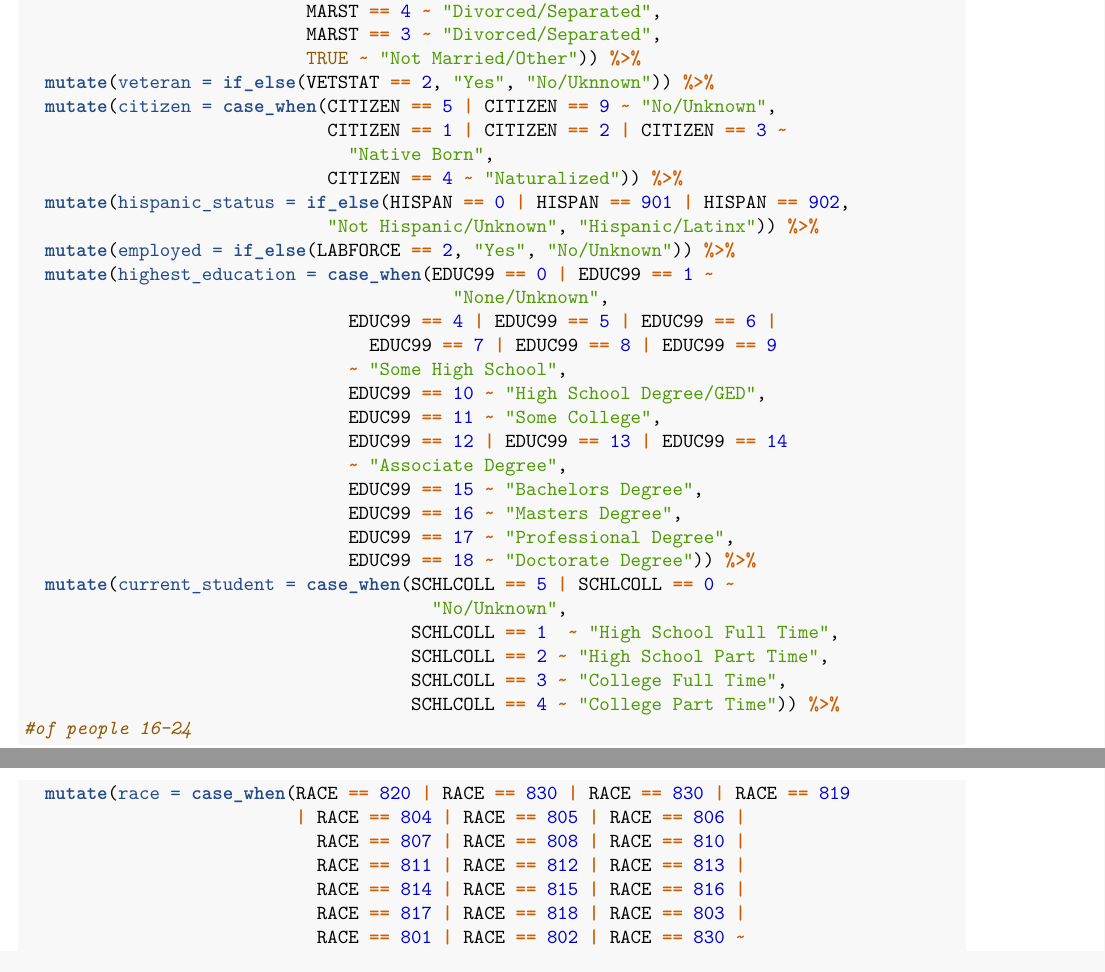
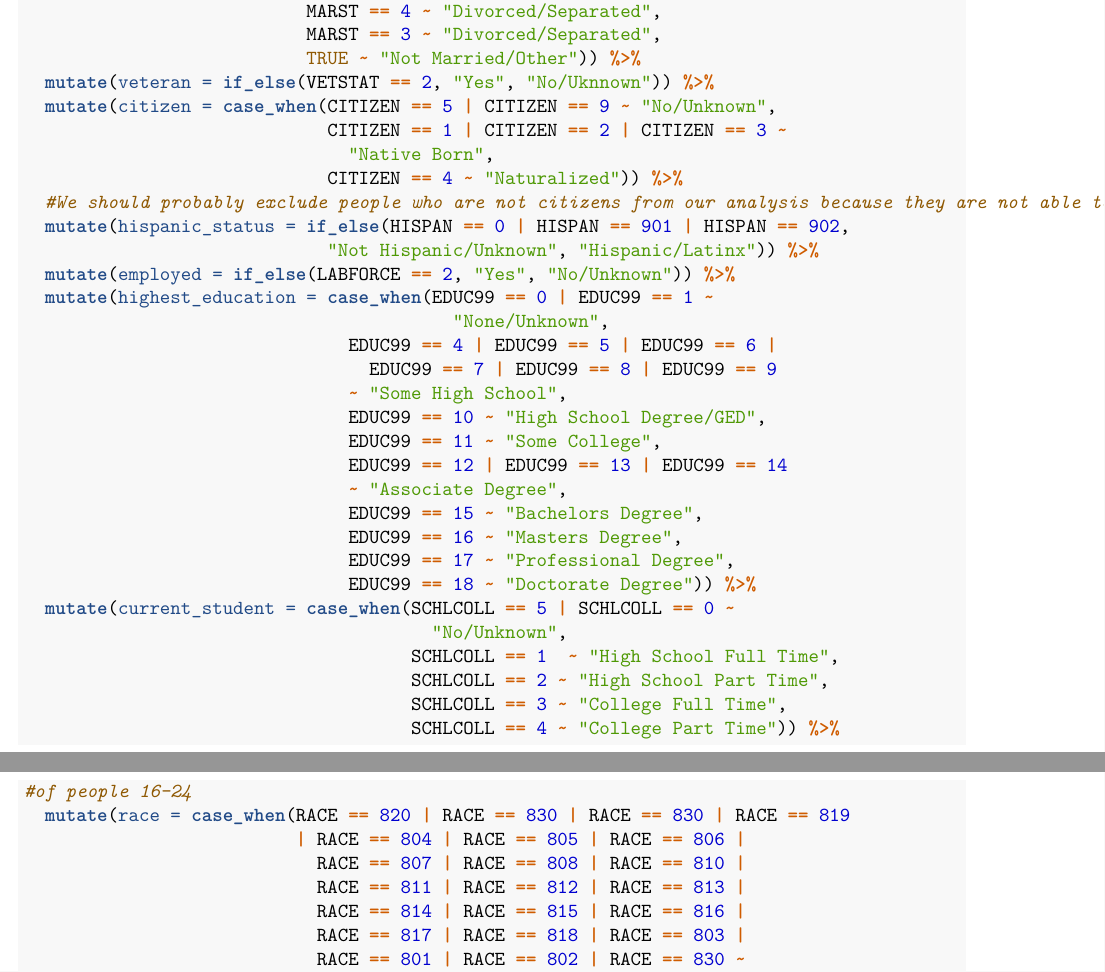
Before and after one commit to JennyHuang19/voter-behavior, an R Markdown document (proposal_2.Rmd): two parts of pages 1 and 2 of 3, joined at a grey line, cut so that both start at the same text. The pictures show the output file proposal_2.pdf that the author committed with the source.

Commit message:
made note about citizenship variable.

```diff
--- a/proposal_2.Rmd
+++ b/proposal_2.Rmd
@@ -37,6 +37,7 @@ elections_clean <- elections %>%
                              CITIZEN == 1 | CITIZEN == 2 | CITIZEN == 3 ~
                                "Native Born",
                              CITIZEN == 4 ~ "Naturalized")) %>%
+  #We should probably exclude people who are not citizens from our analysis because they are not able to vote
   mutate(hispanic_status = if_else(HISPAN == 0 | HISPAN == 901 | HISPAN == 902,
                              "Not Hispanic/Unknown", "Hispanic/Latinx")) %>%
   mutate(employed = if_else(LABFORCE == 2, "Yes", "No/Unknown")) %>%
```
Also changed, not shown: proposal_2.pdf.
